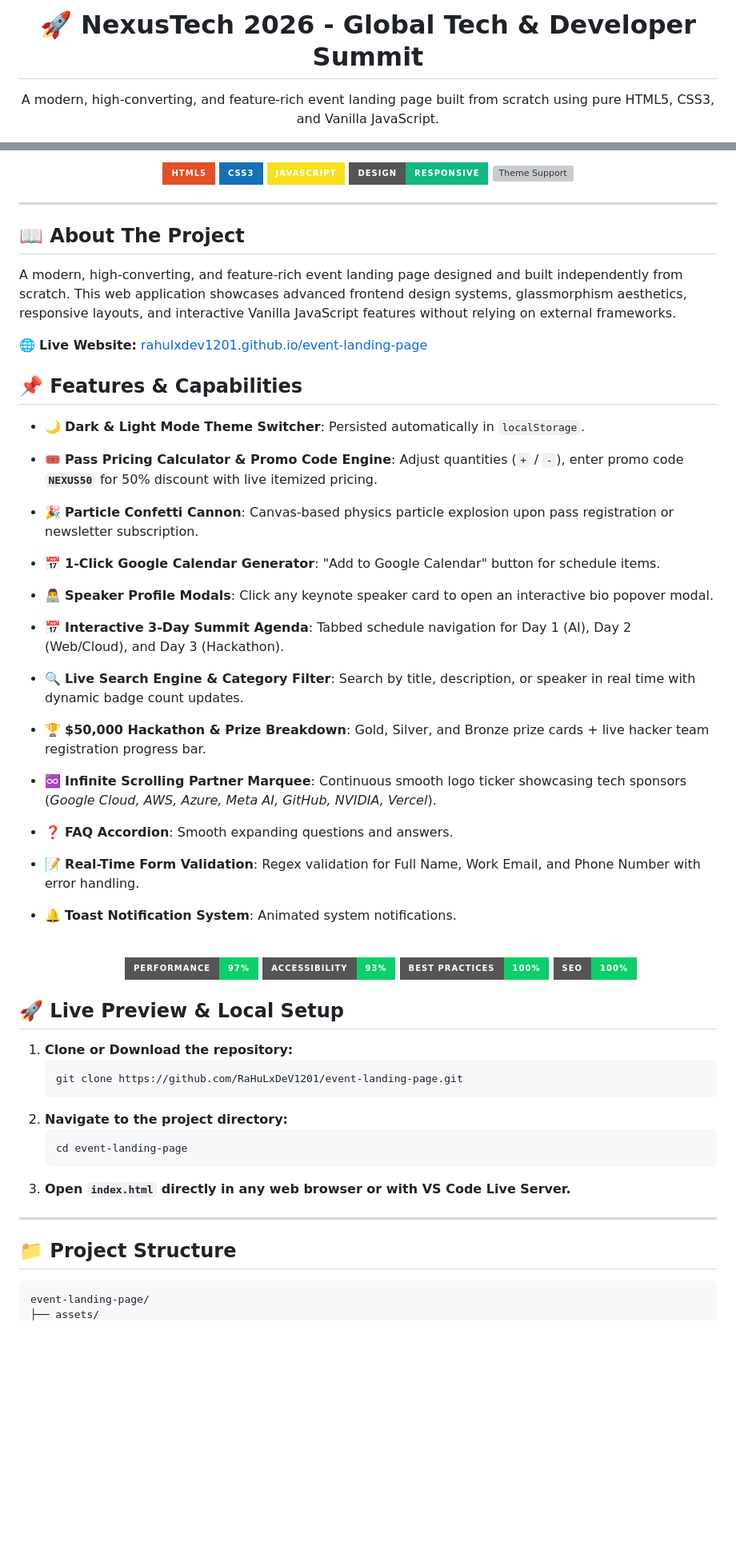
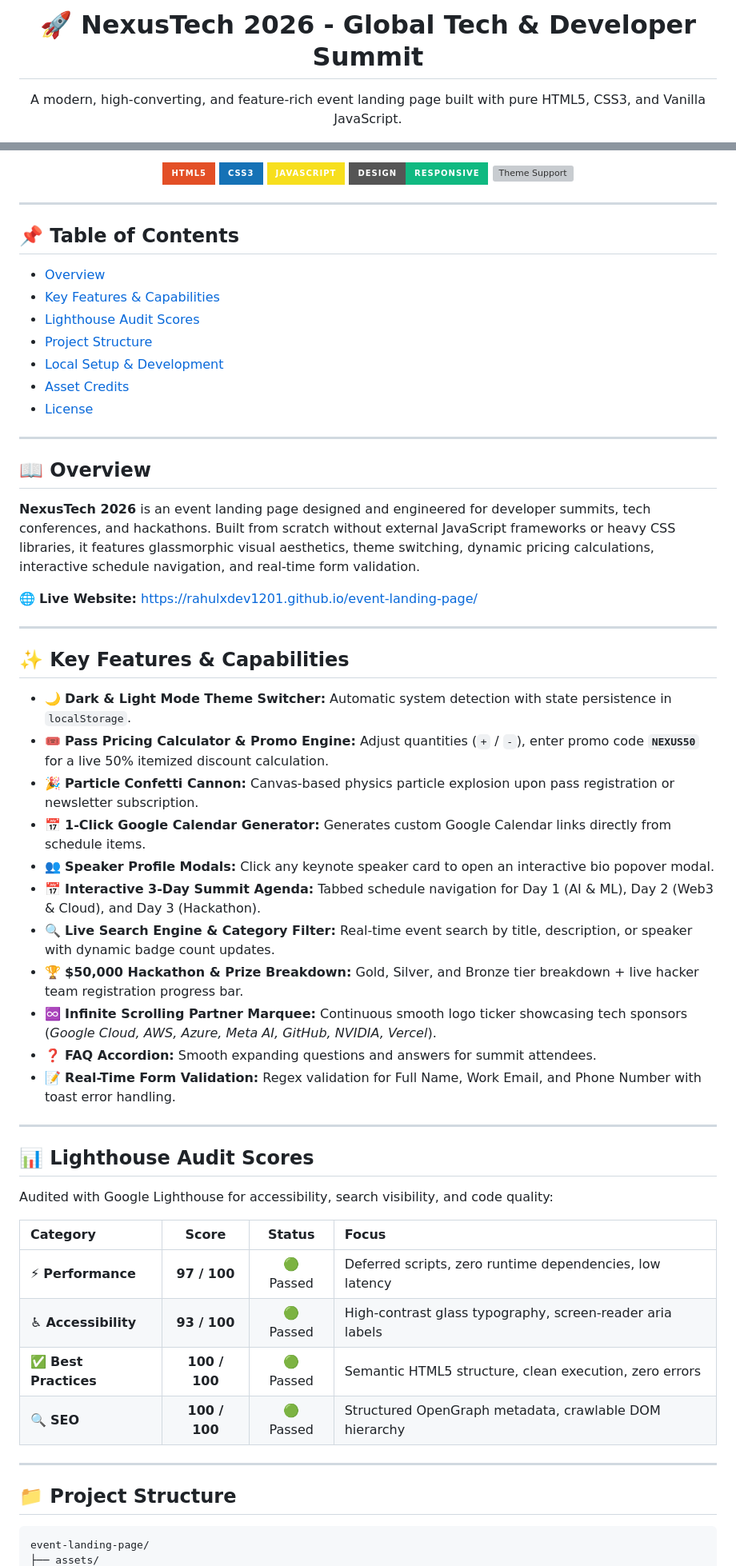
Before and after one commit to RaHuLxDeV1201/event-landing-page, a Markdown page: README.md, 2 parts joined by grey strips. Shown at 80% size. GitHub-like rendering; badges without logos; blank space fills up the shorter version; grey boxes are pictures that could not be loaded.

Commit message:
Upgrade README.md to professional documentation layout

````diff
--- a/README.md
+++ b/README.md
@@ -1,9 +1,10 @@
 <a id="top"></a>
 
 <div align="center">
-<h1>🚀 NexusTech 2026 - Global Tech & Developer Summit</h1>
-<p>A modern, high-converting, and feature-rich event landing page built from scratch using pure HTML5, CSS3, and Vanilla JavaScript.</p>
-<!-- Live Demo Badge Link -->
+  <h1>🚀 NexusTech 2026 - Global Tech & Developer Summit</h1>
+  <p>A modern, high-converting, and feature-rich event landing page built with pure HTML5, CSS3, and Vanilla JavaScript.</p>
+
+  <!-- Badges -->
   <a href="https://rahulxdev1201.github.io/event-landing-page/" target="_blank" rel="noopener noreferrer">
     <img src="https://img.shields.io/badge/Live_Demo-Visit_Website-0070F3?style=for-the-badge&logo=githubpages&logoColor=white" alt="Live Demo" />
   </a>
@@ -24,59 +25,57 @@
 
 ---
 
-## 📖 About The Project
+## 📌 Table of Contents
 
-A modern, high-converting, and feature-rich event landing page designed and built independently from scratch. This web application showcases advanced frontend design systems, glassmorphism aesthetics, responsive layouts, and interactive Vanilla JavaScript features without relying on external frameworks.
+* [Overview](#-overview)
+* [Key Features & Capabilities](#-key-features--capabilities)
+* [Lighthouse Audit Scores](#-lighthouse-audit-scores)
+* [Project Structure](#-project-structure)
+* [Local Setup & Development](#-local-setup--development)
+* [Asset Credits](#-asset-credits)
+* [License](#-license)
 
-🌐 **Live Website:** [rahulxdev1201.github.io/event-landing-page](https://rahulxdev1201.github.io/event-landing-page/)
-## 📌 Features & Capabilities
+---
 
-- 🌙 **Dark & Light Mode Theme Switcher**: Persisted automatically in `localStorage`.
-- 🎟️ **Pass Pricing Calculator & Promo Code Engine**: Adjust quantities (`+` / `-`), enter promo code **`NEXUS50`** for 50% discount with live itemized pricing.
-- 🎉 **Particle Confetti Cannon**: Canvas-based physics particle explosion upon pass registration or newsletter subscription.
-- 📅 **1-Click Google Calendar Generator**: "Add to Google Calendar" button for schedule items.
-- 👨‍💻 **Speaker Profile Modals**: Click any keynote speaker card to open an interactive bio popover modal.
-- 📅 **Interactive 3-Day Summit Agenda**: Tabbed schedule navigation for Day 1 (AI), Day 2 (Web/Cloud), and Day 3 (Hackathon).
-- 🔍 **Live Search Engine & Category Filter**: Search by title, description, or speaker in real time with dynamic badge count updates.
-- 🏆 **$50,000 Hackathon & Prize Breakdown**: Gold, Silver, and Bronze prize cards + live hacker team registration progress bar.
-- ♾️ **Infinite Scrolling Partner Marquee**: Continuous smooth logo ticker showcasing tech sponsors (*Google Cloud, AWS, Azure, Meta AI, GitHub, NVIDIA, Vercel*).
-- ❓ **FAQ Accordion**: Smooth expanding questions and answers.
-- 📝 **Real-Time Form Validation**: Regex validation for Full Name, Work Email, and Phone Number with error handling.
-- 🔔 **Toast Notification System**: Animated system notifications.
-  <br /><br />
+## 📖 Overview
 
-  <!-- Lighthouse Audit Scores -->
-  <div align="center">
-    <a href="https://rahulxdev1201.github.io/event-landing-page/" target="_blank" rel="noopener noreferrer">
-      <img src="https://img.shields.io/badge/Performance-97%25-0CCE6B?style=for-the-badge&logo=lighthouse&logoColor=white" alt="Performance: 97%" />
-    </a>
-    <a href="https://rahulxdev1201.github.io/event-landing-page/" target="_blank" rel="noopener noreferrer">
-      <img src="https://img.shields.io/badge/Accessibility-93%25-0CCE6B?style=for-the-badge&logo=lighthouse&logoColor=white" alt="Accessibility: 93%" />
-    </a>
-    <a href="https://rahulxdev1201.github.io/event-landing-page/" target="_blank" rel="noopener noreferrer">
-      <img src="https://img.shields.io/badge/Best_Practices-100%25-0CCE6B?style=for-the-badge&logo=lighthouse&logoColor=white" alt="Best Practices: 100%" />
-    </a>
-    <a href="https://rahulxdev1201.github.io/event-landing-page/" target="_blank" rel="noopener noreferrer">
-      <img src="https://img.shields.io/badge/SEO-100%25-0CCE6B?style=for-the-badge&logo=lighthouse&logoColor=white" alt="SEO: 100%" />
-    </a>
-  </div>
+**NexusTech 2026** is an event landing page designed and engineered for developer summits, tech conferences, and hackathons. Built from scratch without external JavaScript frameworks or heavy CSS libraries, it features glassmorphic visual aesthetics, theme switching, dynamic pricing calculations, interactive schedule navigation, and real-time form validation.
 
-## 🚀 Live Preview & Local Setup
+🌐 **Live Website:** [https://rahulxdev1201.github.io/event-landing-page/](https://rahulxdev1201.github.io/event-landing-page/)
 
-1. **Clone or Download the repository:**
-   ```bash
-   git clone https://github.com/RaHuLxDeV1201/event-landing-page.git
-   ```
-2. **Navigate to the project directory:**
-   ```bash
-   cd event-landing-page
-   ```
-3. **Open `index.html` directly in any web browser or with VS Code Live Server.**
+---
+
+## ✨ Key Features & Capabilities
+
+* 🌙 **Dark & Light Mode Theme Switcher:** Automatic system detection with state persistence in `localStorage`.
+* 🎟️ **Pass Pricing Calculator & Promo Engine:** Adjust quantities (`+` / `-`), enter promo code **`NEXUS50`** for a live 50% itemized discount calculation.
+* 🎉 **Particle Confetti Cannon:** Canvas-based physics particle explosion upon pass registration or newsletter subscription.
+* 📅 **1-Click Google Calendar Generator:** Generates custom Google Calendar links directly from schedule items.
+* 👥 **Speaker Profile Modals:** Click any keynote speaker card to open an interactive bio popover modal.
+* 📅 **Interactive 3-Day Summit Agenda:** Tabbed schedule navigation for Day 1 (AI & ML), Day 2 (Web3 & Cloud), and Day 3 (Hackathon).
+* 🔍 **Live Search Engine & Category Filter:** Real-time event search by title, description, or speaker with dynamic badge count updates.
+* 🏆 **$50,000 Hackathon & Prize Breakdown:** Gold, Silver, and Bronze tier breakdown + live hacker team registration progress bar.
+* ♾️ **Infinite Scrolling Partner Marquee:** Continuous smooth logo ticker showcasing tech sponsors (*Google Cloud, AWS, Azure, Meta AI, GitHub, NVIDIA, Vercel*).
+* ❓ **FAQ Accordion:** Smooth expanding questions and answers for summit attendees.
+* 📝 **Real-Time Form Validation:** Regex validation for Full Name, Work Email, and Phone Number with toast error handling.
+
+---
+
+## 📊 Lighthouse Audit Scores
+
+Audited with Google Lighthouse for accessibility, search visibility, and code quality:
+
+| Category | Score | Status | Focus |
+| :--- | :---: | :---: | :--- |
+| ⚡ **Performance** | **97 / 100** | 🟢 Passed | Deferred scripts, zero runtime dependencies, low latency |
+| ♿ **Accessibility** | **93 / 100** | 🟢 Passed | High-contrast glass typography, screen-reader aria labels |
+| ✅ **Best Practices** | **100 / 100** | 🟢 Passed | Semantic HTML5 structure, clean execution, zero errors |
+| 🔍 **SEO** | **100 / 100** | 🟢 Passed | Structured OpenGraph metadata, crawlable DOM hierarchy |
 
 ---
 
 ## 📁 Project Structure
 
-```
+```text
 event-landing-page/
 ├── assets/
````
Also changed, not shown: other parts of README.md (+31 -13 lines).
